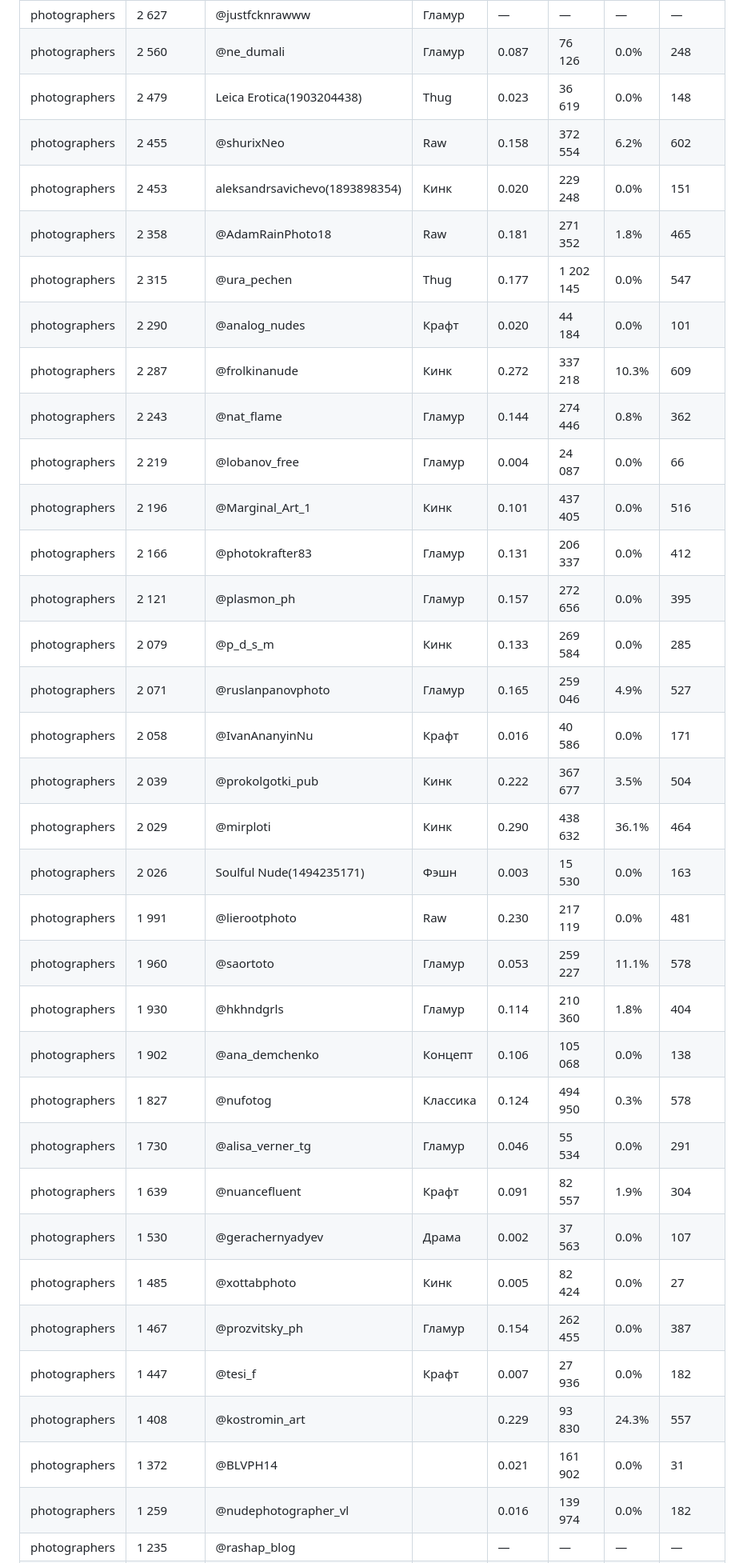
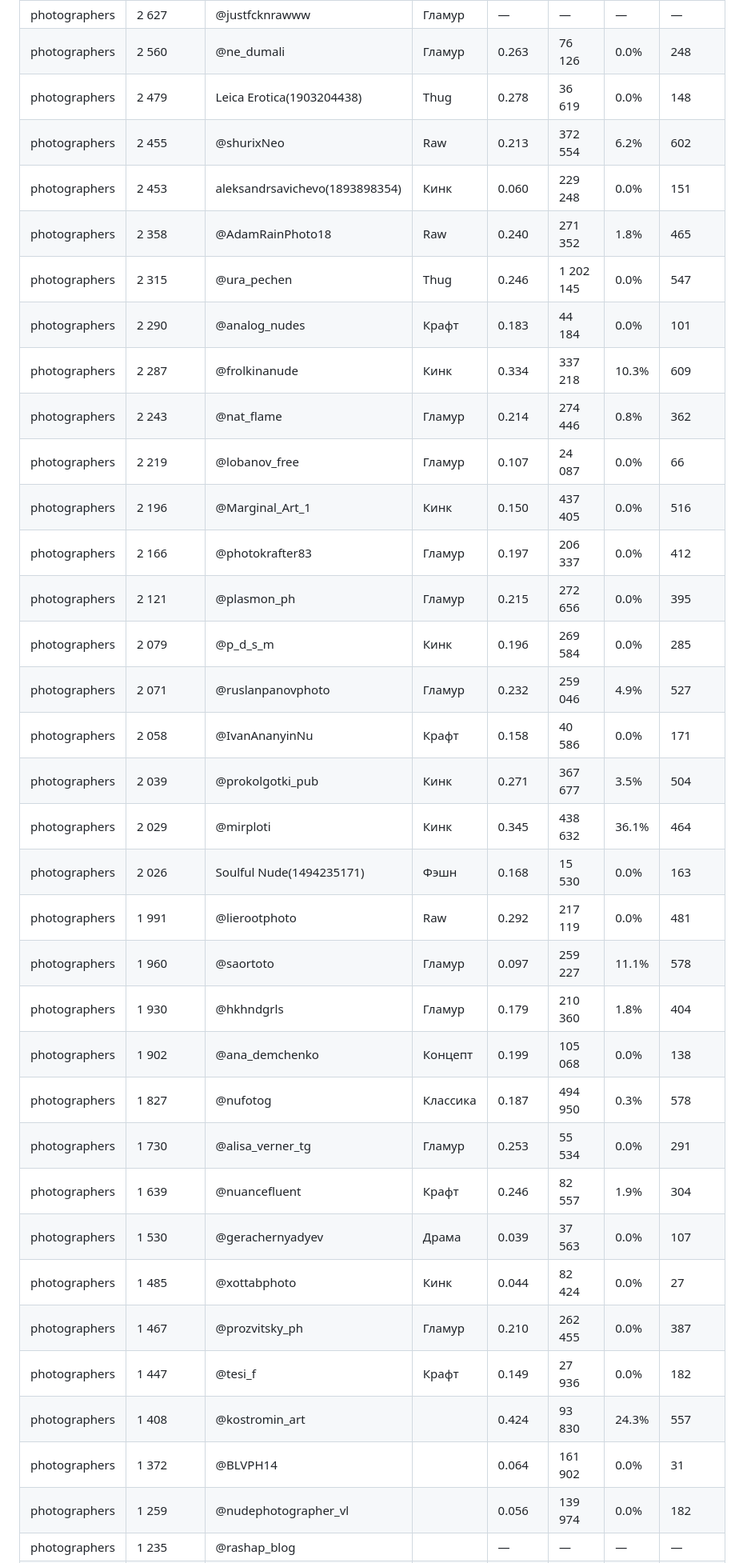
Before and after one commit to Exey/xyd, a Markdown page: folders.md, the part around one of its changes. Shown at 80% size. Rendered like a GitHub page.

```diff
--- a/folders.md
+++ b/folders.md
@@ -59,35 +59,35 @@
 | photographers | 2 627 | @justfcknrawww | Гламур | — | — | — | — |
-| photographers | 2 560 | @ne_dumali | Гламур | 0.087 | 76 126 | 0.0% | 248 |
-| photographers | 2 479 | Leica Erotica(1903204438) | Thug | 0.023 | 36 619 | 0.0% | 148 |
-| photographers | 2 455 | @shurixNeo | Raw | 0.158 | 372 554 | 6.2% | 602 |
-| photographers | 2 453 | aleksandrsavichevo(1893898354) | Кинк | 0.020 | 229 248 | 0.0% | 151 |
-| photographers | 2 358 | @AdamRainPhoto18 | Raw | 0.181 | 271 352 | 1.8% | 465 |
-| photographers | 2 315 | @ura_pechen | Thug | 0.177 | 1 202 145 | 0.0% | 547 |
-| photographers | 2 290 | @analog_nudes | Крафт | 0.020 | 44 184 | 0.0% | 101 |
-| photographers | 2 287 | @frolkinanude | Кинк | 0.272 | 337 218 | 10.3% | 609 |
-| photographers | 2 243 | @nat_flame | Гламур | 0.144 | 274 446 | 0.8% | 362 |
-| photographers | 2 219 | @lobanov_free | Гламур | 0.004 | 24 087 | 0.0% | 66 |
-| photographers | 2 196 | @Marginal_Art_1 | Кинк | 0.101 | 437 405 | 0.0% | 516 |
-| photographers | 2 166 | @photokrafter83 | Гламур | 0.131 | 206 337 | 0.0% | 412 |
-| photographers | 2 121 | @plasmon_ph | Гламур | 0.157 | 272 656 | 0.0% | 395 |
-| photographers | 2 079 | @p_d_s_m | Кинк | 0.133 | 269 584 | 0.0% | 285 |
-| photographers | 2 071 | @ruslanpanovphoto | Гламур | 0.165 | 259 046 | 4.9% | 527 |
-| photographers | 2 058 | @IvanAnanyinNu | Крафт | 0.016 | 40 586 | 0.0% | 171 |
-| photographers | 2 039 | @prokolgotki_pub | Кинк | 0.222 | 367 677 | 3.5% | 504 |
-| photographers | 2 029 | @mirploti | Кинк | 0.290 | 438 632 | 36.1% | 464 |
-| photographers | 2 026 | Soulful Nude(1494235171) | Фэшн | 0.003 | 15 530 | 0.0% | 163 |
-| photographers | 1 991 | @lierootphoto | Raw | 0.230 | 217 119 | 0.0% | 481 |
-| photographers | 1 960 | @saortoto | Гламур | 0.053 | 259 227 | 11.1% | 578 |
-| photographers | 1 930 | @hkhndgrls | Гламур | 0.114 | 210 360 | 1.8% | 404 |
-| photographers | 1 902 | @ana_demchenko | Концепт | 0.106 | 105 068 | 0.0% | 138 |
-| photographers | 1 827 | @nufotog | Классика | 0.124 | 494 950 | 0.3% | 578 |
-| photographers | 1 730 | @alisa_verner_tg | Гламур | 0.046 | 55 534 | 0.0% | 291 |
-| photographers | 1 639 | @nuancefluent | Крафт | 0.091 | 82 557 | 1.9% | 304 |
-| photographers | 1 530 | @gerachernyadyev | Драма | 0.002 | 37 563 | 0.0% | 107 |
-| photographers | 1 485 | @xottabphoto | Кинк | 0.005 | 82 424 | 0.0% | 27 |
-| photographers | 1 467 | @prozvitsky_ph | Гламур | 0.154 | 262 455 | 0.0% | 387 |
-| photographers | 1 447 | @tesi_f | Крафт | 0.007 | 27 936 | 0.0% | 182 |
-| photographers | 1 408 | @kostromin_art |  | 0.229 | 93 830 | 24.3% | 557 |
-| photographers | 1 372 | @BLVPH14 |  | 0.021 | 161 902 | 0.0% | 31 |
-| photographers | 1 259 | @nudephotographer_vl |  | 0.016 | 139 974 | 0.0% | 182 |
+| photographers | 2 560 | @ne_dumali | Гламур | 0.263 | 76 126 | 0.0% | 248 |
+| photographers | 2 479 | Leica Erotica(1903204438) | Thug | 0.278 | 36 619 | 0.0% | 148 |
+| photographers | 2 455 | @shurixNeo | Raw | 0.213 | 372 554 | 6.2% | 602 |
+| photographers | 2 453 | aleksandrsavichevo(1893898354) | Кинк | 0.060 | 229 248 | 0.0% | 151 |
+| photographers | 2 358 | @AdamRainPhoto18 | Raw | 0.240 | 271 352 | 1.8% | 465 |
+| photographers | 2 315 | @ura_pechen | Thug | 0.246 | 1 202 145 | 0.0% | 547 |
+| photographers | 2 290 | @analog_nudes | Крафт | 0.183 | 44 184 | 0.0% | 101 |
+| photographers | 2 287 | @frolkinanude | Кинк | 0.334 | 337 218 | 10.3% | 609 |
+| photographers | 2 243 | @nat_flame | Гламур | 0.214 | 274 446 | 0.8% | 362 |
+| photographers | 2 219 | @lobanov_free | Гламур | 0.107 | 24 087 | 0.0% | 66 |
+| photographers | 2 196 | @Marginal_Art_1 | Кинк | 0.150 | 437 405 | 0.0% | 516 |
+| photographers | 2 166 | @photokrafter83 | Гламур | 0.197 | 206 337 | 0.0% | 412 |
+| photographers | 2 121 | @plasmon_ph | Гламур | 0.215 | 272 656 | 0.0% | 395 |
+| photographers | 2 079 | @p_d_s_m | Кинк | 0.196 | 269 584 | 0.0% | 285 |
+| photographers | 2 071 | @ruslanpanovphoto | Гламур | 0.232 | 259 046 | 4.9% | 527 |
+| photographers | 2 058 | @IvanAnanyinNu | Крафт | 0.158 | 40 586 | 0.0% | 171 |
+| photographers | 2 039 | @prokolgotki_pub | Кинк | 0.271 | 367 677 | 3.5% | 504 |
+| photographers | 2 029 | @mirploti | Кинк | 0.345 | 438 632 | 36.1% | 464 |
+| photographers | 2 026 | Soulful Nude(1494235171) | Фэшн | 0.168 | 15 530 | 0.0% | 163 |
+| photographers | 1 991 | @lierootphoto | Raw | 0.292 | 217 119 | 0.0% | 481 |
+| photographers | 1 960 | @saortoto | Гламур | 0.097 | 259 227 | 11.1% | 578 |
+| photographers | 1 930 | @hkhndgrls | Гламур | 0.179 | 210 360 | 1.8% | 404 |
+| photographers | 1 902 | @ana_demchenko | Концепт | 0.199 | 105 068 | 0.0% | 138 |
+| photographers | 1 827 | @nufotog | Классика | 0.187 | 494 950 | 0.3% | 578 |
+| photographers | 1 730 | @alisa_verner_tg | Гламур | 0.253 | 55 534 | 0.0% | 291 |
+| photographers | 1 639 | @nuancefluent | Крафт | 0.246 | 82 557 | 1.9% | 304 |
+| photographers | 1 530 | @gerachernyadyev | Драма | 0.039 | 37 563 | 0.0% | 107 |
+| photographers | 1 485 | @xottabphoto | Кинк | 0.044 | 82 424 | 0.0% | 27 |
+| photographers | 1 467 | @prozvitsky_ph | Гламур | 0.210 | 262 455 | 0.0% | 387 |
+| photographers | 1 447 | @tesi_f | Крафт | 0.149 | 27 936 | 0.0% | 182 |
+| photographers | 1 408 | @kostromin_art |  | 0.424 | 93 830 | 24.3% | 557 |
+| photographers | 1 372 | @BLVPH14 |  | 0.064 | 161 902 | 0.0% | 31 |
+| photographers | 1 259 | @nudephotographer_vl |  | 0.056 | 139 974 | 0.0% | 182 |
 | photographers | 1 235 | @rashap_blog |  | — | — | — | — |
```
Also changed, not shown: other parts of folders.md (+136 -136 lines).
